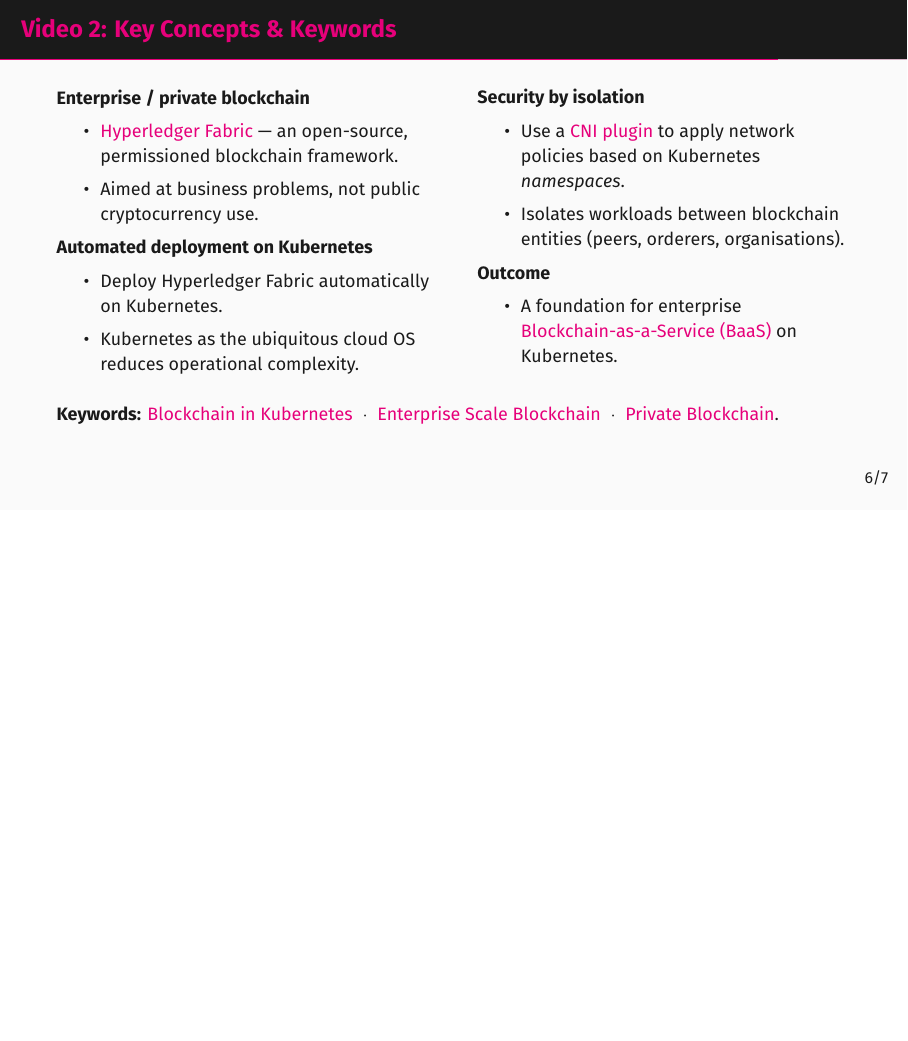
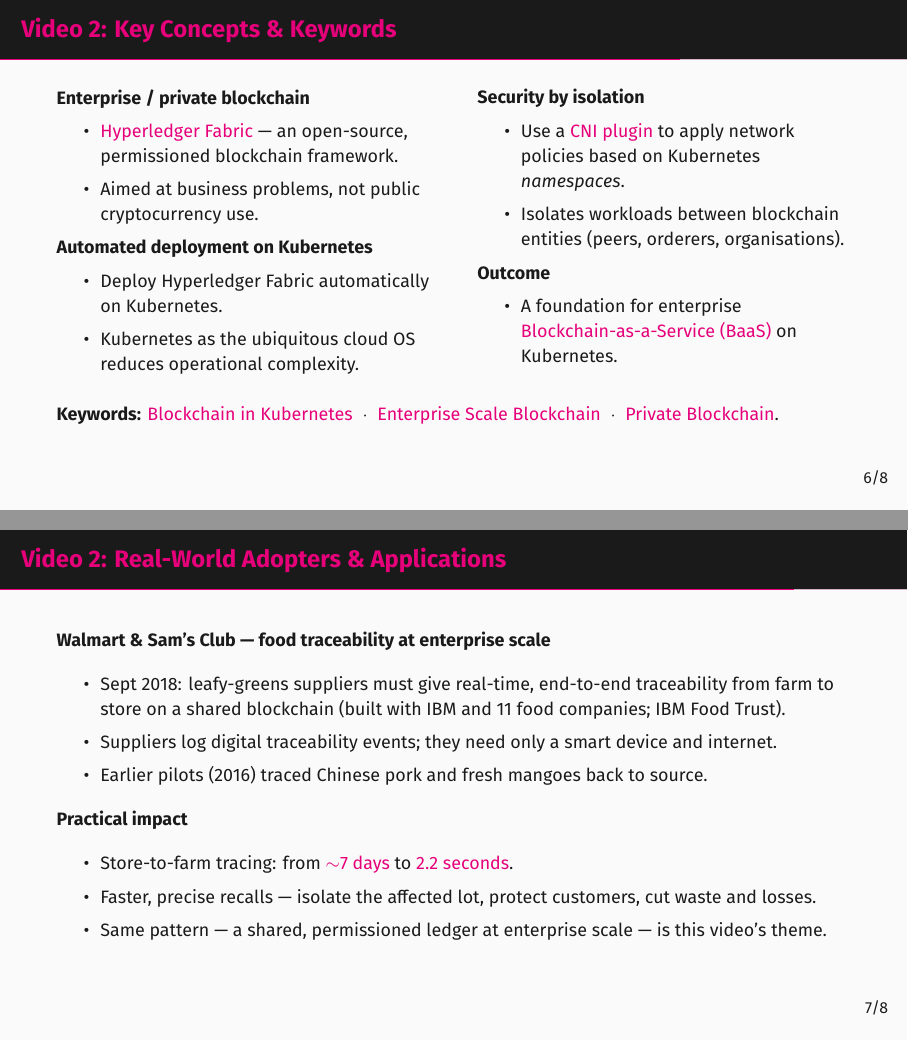
Before and after one commit to Aidas-dev/blockchain-slides, LaTeX slides (main.tex): page 7 of 9 before the commit and pages 7 and 8 of 10 after it, the two joined at a grey line, the shorter picture padded with empty space. Compiled offline with XeLaTeX; a missing font is replaced by an installed copy or a similar font.

Commit message:
Add slide on real-world adopters (Walmart food traceability) to Video 2

```diff
--- a/main.tex
+++ b/main.tex
@@ -192,6 +192,23 @@
   \textbf{Keywords:} \alert{Blockchain in Kubernetes} \;$\cdot$\; \alert{Enterprise Scale Blockchain} \;$\cdot$\; \alert{Private Blockchain}.
 \end{frame}
 
+% ---------------------------------------------------------------------------
+\begin{frame}{Video 2: Real-World Adopters \& Applications}
+  \footnotesize
+  \textbf{Walmart \& Sam's Club --- food traceability at enterprise scale}
+  \begin{itemize}
+    \item Sept 2018: leafy-greens suppliers must give real-time, end-to-end traceability from farm to store on a shared blockchain (built with IBM and 11 food companies; IBM Food Trust).
+    \item Suppliers log digital traceability events; they need only a smart device and internet.
+    \item Earlier pilots (2016) traced Chinese pork and fresh mangoes back to source.
+  \end{itemize}
+  \textbf{Practical impact}
+  \begin{itemize}
+    \item Store-to-farm tracing: from \alert{$\sim$7 days} to \alert{2.2 seconds}.
+    \item Faster, precise recalls --- isolate the affected lot, protect customers, cut waste and losses.
+    \item Same pattern --- a shared, permissioned ledger at enterprise scale --- is this video's theme.
+  \end{itemize}
+\end{frame}
+
 % ===========================================================================
 \begin{frame}{Keywords Recap}
   \small
```
Also changed, not shown: main.pdf, 1 other file.
